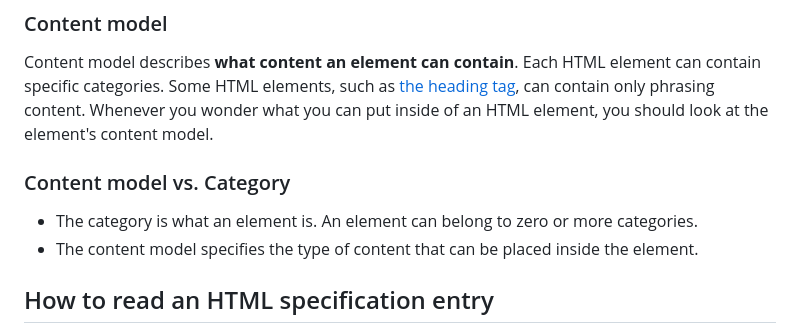
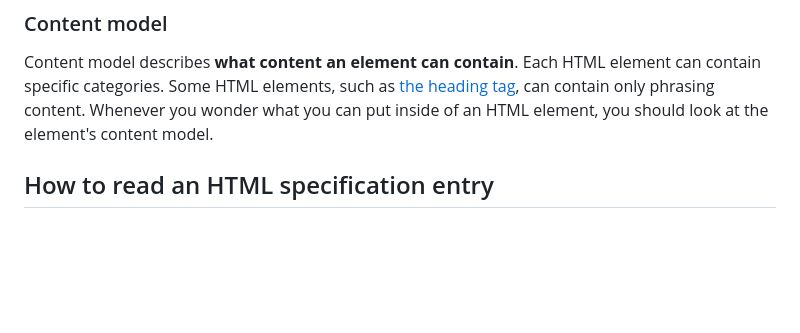
Before and after one commit to liv7c/devblog, a Markdown page: src/blog/how-to-use-the-html-specification-to-write-better-html.md, the part around the change printed below. GitHub-like rendering; blank space fills up the shorter version.

Commit message:
feat(blog): edits blog post html

```diff
--- a/src/blog/how-to-use-the-html-specification-to-write-better-html.md
+++ b/src/blog/how-to-use-the-html-specification-to-write-better-html.md
@@ -40,11 +40,6 @@ To sum things up:
 ### Content model
 
 Content model describes **what content an element can contain**. Each HTML element can contain specific categories. Some HTML elements, such as [the heading tag](https://html.spec.whatwg.org/multipage/sections.html#the-h1,-h2,-h3,-h4,-h5,-and-h6-elements), can contain only phrasing content. Whenever you wonder what you can put inside of an HTML element, you should look at the element's content model.
-
-### Content model vs. Category
-
-- The category is what an element is. An element can belong to zero or more categories.
-- The content model specifies the type of content that can be placed inside the element.
 
 ## How to read an HTML specification entry
 
```
Also changed, not shown: other parts of src/blog/how-to-use-the-html-specification-to-write-better-html.md (+11 -5 lines).
